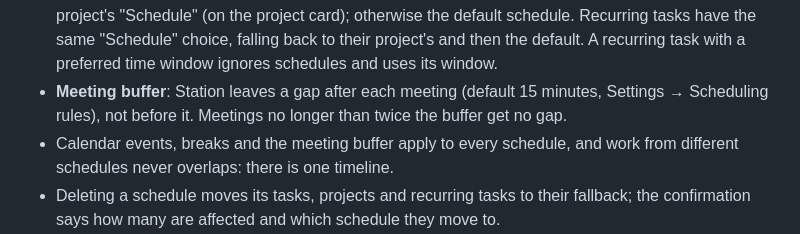
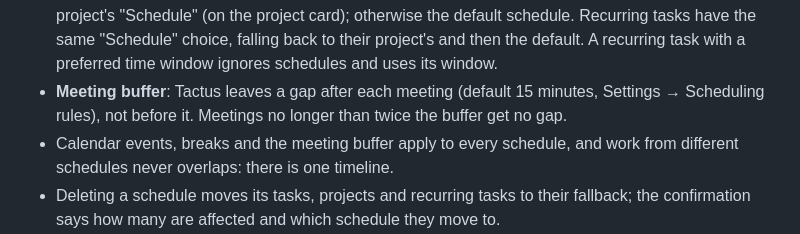
Before and after one commit to kevin-y-yu/tactus, a Markdown page: docs/guide.md, the part around the change. Drawn GitHub-style.

Commit message:
docs: fix product name in guide

```diff
--- a/docs/guide.md
+++ b/docs/guide.md
@@ -104,7 +104,7 @@ day to Monday–Friday) and a Save button. "+ New schedule" starts from a copy o
   (on the project card); otherwise the default schedule. Recurring tasks have the same "Schedule" choice, falling back to
   their project's and then the default. A recurring task with a preferred time window ignores schedules and uses its
   window.
-- **Meeting buffer**: Station leaves a gap after each meeting (default 15 minutes, Settings → Scheduling rules), not before it. Meetings no longer than twice the buffer get no gap.
+- **Meeting buffer**: Tactus leaves a gap after each meeting (default 15 minutes, Settings → Scheduling rules), not before it. Meetings no longer than twice the buffer get no gap.
 - Calendar events, breaks and the meeting buffer apply to every schedule, and work from different schedules never
   overlaps: there is one timeline.
 - Deleting a schedule moves its tasks, projects and recurring tasks to their fallback; the confirmation says how many
```
